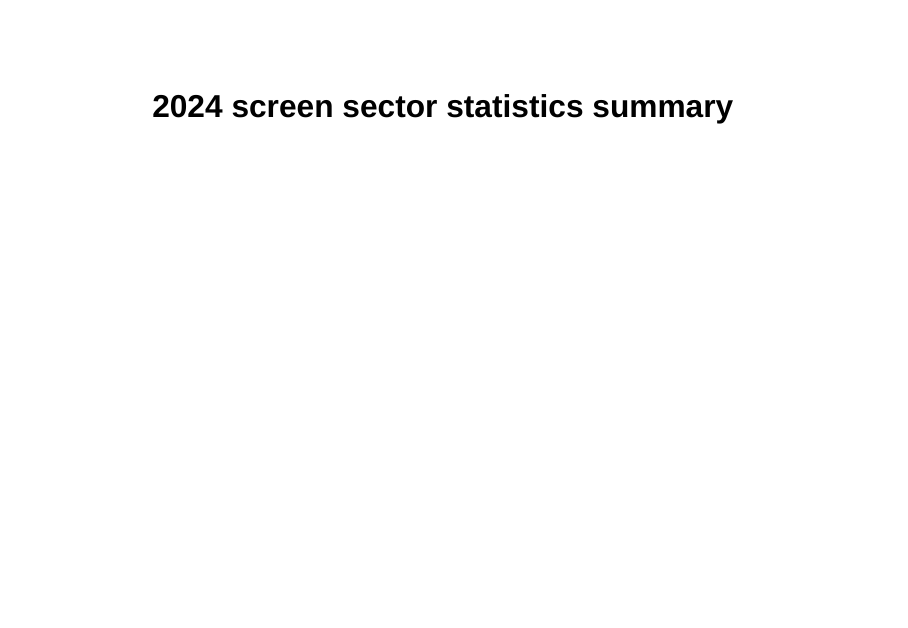
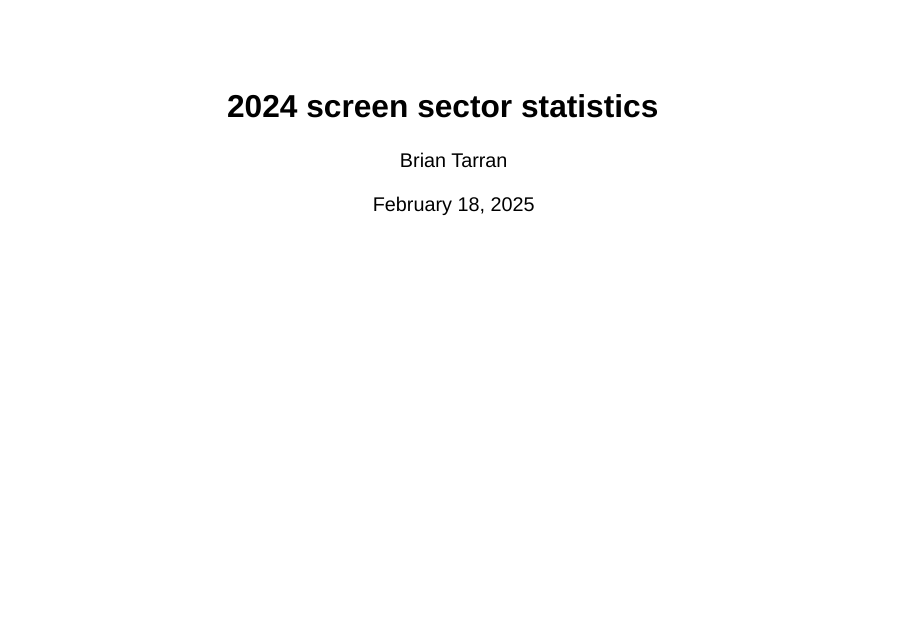
Before and after one commit to brtarran/full-year-stats, a Quarto document (index.qmd): page 1 of 4 before the commit and page 1 of 20 after it. Rendered offline with R 4.5, knitr and Pandoc in place of Quarto, with nearby package versions; both versions are drawn in the output format of the newer one; drawn as Slidy slides in place of the format the file asks for; some code elsewhere in the file could not run offline.

Commit message:
slides first draft complete

````diff
--- a/index.qmd
+++ b/index.qmd
@@ -1,10 +1,16 @@
 ---
-title: "2024 screen sector statistics summary"
+title: 2024 screen sector statistics
+author: Brian Tarran
+date: last-modified
+date-format: long
+format: revealjs
+title-slide-attributes:
+  data-background-color: "#e50076"
 execute:
   eval: true
   echo: false
   warning: false
-embed-resources: true
+embed-resources: false
 ---
 
 ```{r}
````
Also changed, not shown: index.qmd (21 more changed lines).
